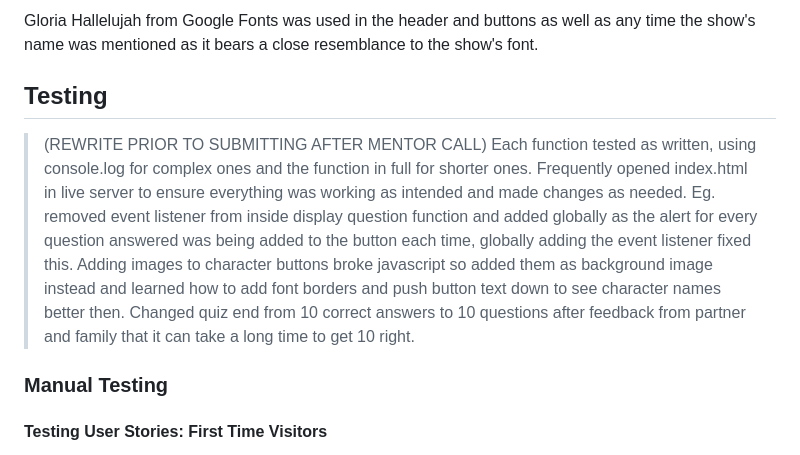
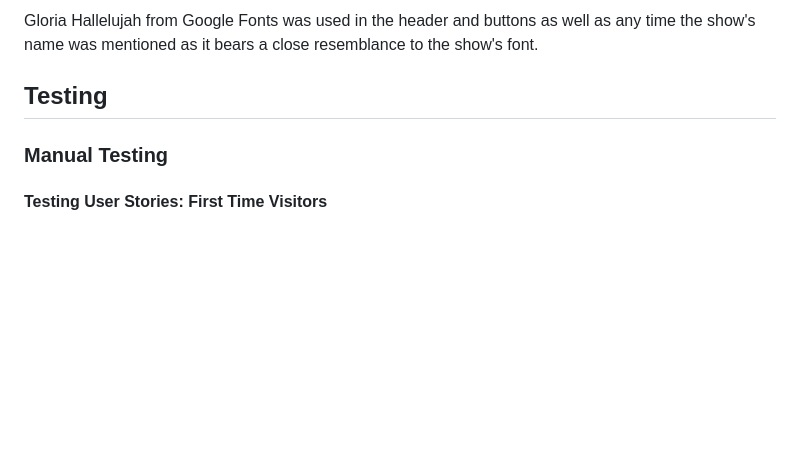
Before and after one commit to RachelfromIreland/friends-quote-quiz, a Markdown page: README.md, the part around the change printed below. GitHub-like rendering; blank space fills up the shorter version.

```diff
--- a/README.md
+++ b/README.md
@@ -110,7 +110,6 @@ Rubik from Google Fonts was used as the main font of the website to ensure maxim
 Gloria Hallelujah from Google Fonts was used in the header and buttons as well as any time the show's name was mentioned as it bears a close resemblance to the show's font.
 
  ## Testing
-> (REWRITE PRIOR TO SUBMITTING AFTER MENTOR CALL) Each function tested as written, using console.log for complex ones and the function in full for shorter ones.  Frequently opened index.html in live server to ensure everything was working as intended and made changes as needed.  Eg. removed event listener from inside display question function and added globally as the alert for every question answered was being added to the button each time, globally adding the event listener fixed this.  Adding images to character buttons broke javascript so added them as background image instead and learned how to add font borders and push button text down to see character names better then.  Changed quiz end from 10 correct answers to 10 questions after feedback from partner and family that it can take a long time to get 10 right.
 
 ### Manual Testing
 #### Testing User Stories: First Time Visitors
```
Also changed, not shown: other parts of README.md (+4 -9 lines).
